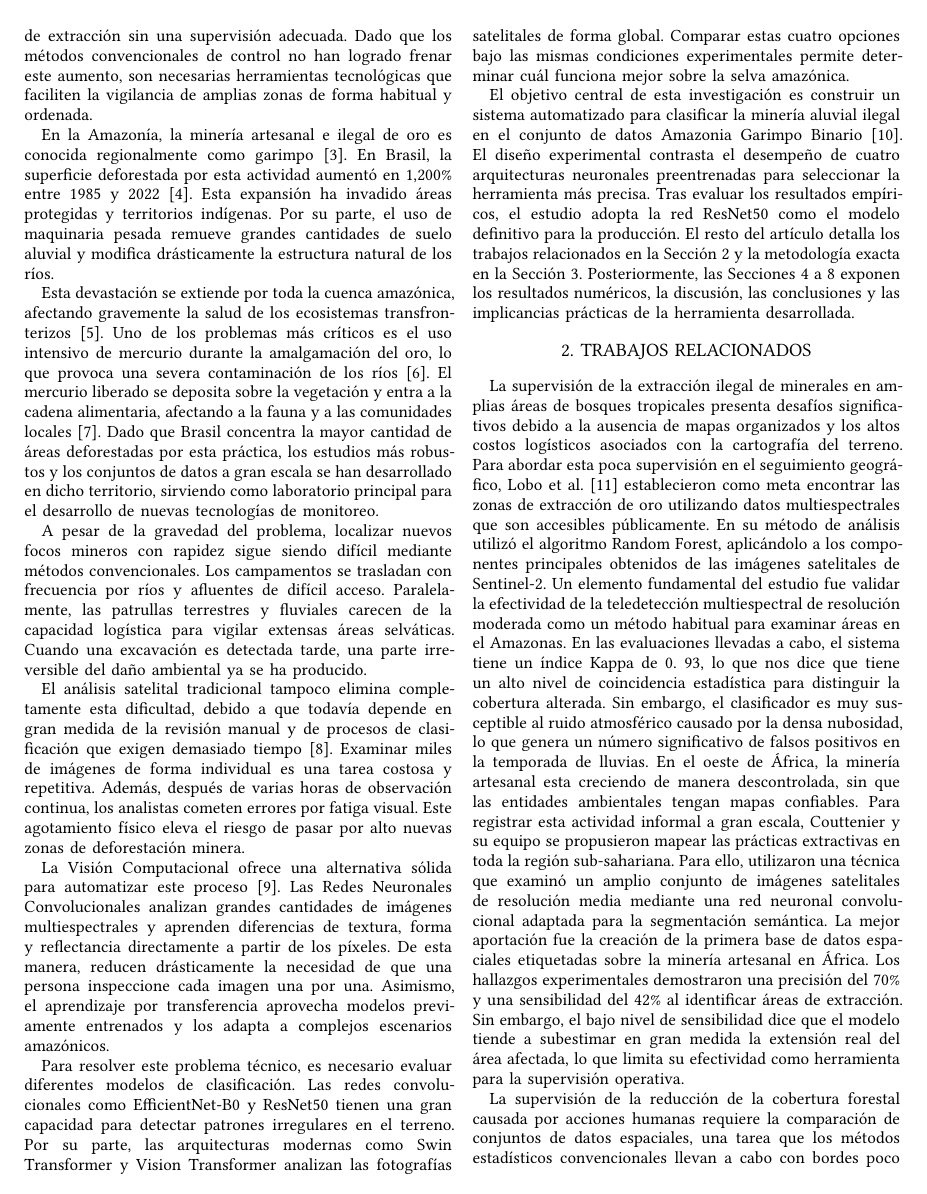
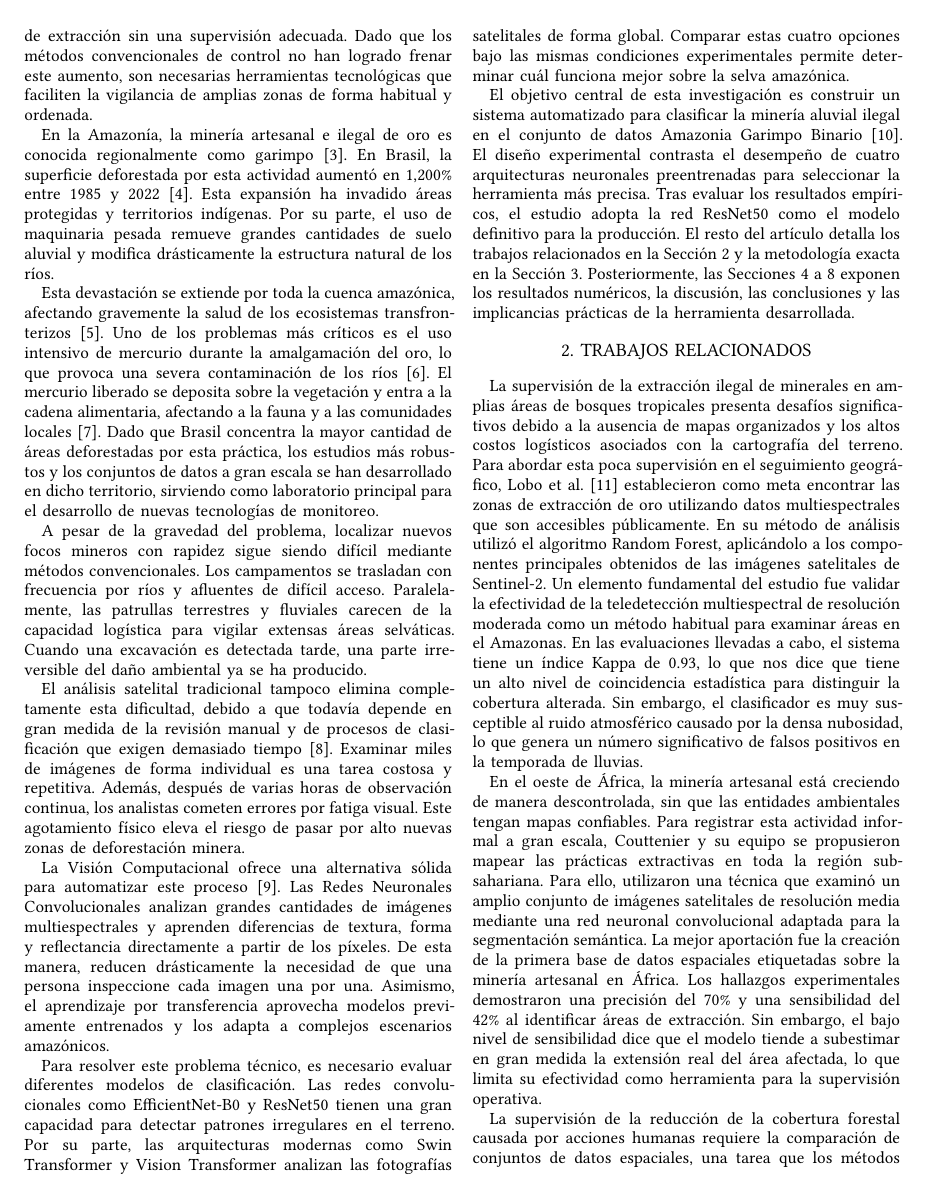
Before and after one commit to AnthoLogy63/peru-illegal-mining-risk-prediction-model, a Typst document (paper/paper.typ): page 2 of 16. The pictures show the PDF file paper/paper.pdf that the author committed with the source.

Commit message:
fix(paper): split paragraphs and correct decimal typos in related works

```diff
--- a/paper/paper.typ
+++ b/paper/paper.typ
@@ -89,15 +89,17 @@ El objetivo central de esta investigación es construir un sistema automatizado
 
 = 2. TRABAJOS RELACIONADOS
 
-La supervisión de la extracción ilegal de minerales en amplias áreas de bosques tropicales presenta desafíos significativos debido a la ausencia de mapas organizados y los altos costos logísticos asociados con la cartografía del terreno. Para abordar esta poca supervisión en el seguimiento geográfico, Lobo et al. @loboMappingMiningAreas2018 establecieron como meta encontrar las zonas de extracción de oro utilizando datos multiespectrales que son accesibles públicamente. En su método de análisis utilizó el algoritmo Random Forest, aplicándolo a los componentes principales obtenidos de las imágenes satelitales de Sentinel-2. Un elemento fundamental del estudio fue validar la efectividad de la teledetección multiespectral de resolución moderada como un método habitual para examinar áreas en el Amazonas. En las evaluaciones llevadas a cabo, el sistema tiene un índice Kappa de 0. 93, lo que nos dice que tiene un alto nivel de coincidencia estadística para distinguir la cobertura alterada. Sin embargo, el clasificador es muy susceptible al ruido atmosférico causado por la densa nubosidad, lo que genera un número significativo de falsos positivos en la temporada de lluvias. En el oeste de África, la minería artesanal esta creciendo de manera descontrolada, sin que las entidades ambientales tengan mapas confiables. Para registrar esta actividad informal a gran escala, Couttenier y su equipo se propusieron mapear las prácticas extractivas en toda la región sub-sahariana. Para ello, utilizaron una técnica que examinó un amplio conjunto de imágenes satelitales de resolución media mediante una red neuronal convolucional adaptada para la segmentación semántica. La mejor aportación fue la creación de la primera base de datos espaciales etiquetadas sobre la minería artesanal en África. Los hallazgos experimentales demostraron una precisión del 70% y una sensibilidad del 42% al identificar áreas de extracción. Sin embargo, el bajo nivel de sensibilidad dice que el modelo tiende a subestimar en gran medida la extensión real del área afectada, lo que limita su efectividad como herramienta para la supervisión operativa.
+La supervisión de la extracción ilegal de minerales en amplias áreas de bosques tropicales presenta desafíos significativos debido a la ausencia de mapas organizados y los altos costos logísticos asociados con la cartografía del terreno. Para abordar esta poca supervisión en el seguimiento geográfico, Lobo et al. @loboMappingMiningAreas2018 establecieron como meta encontrar las zonas de extracción de oro utilizando datos multiespectrales que son accesibles públicamente. En su método de análisis utilizó el algoritmo Random Forest, aplicándolo a los componentes principales obtenidos de las imágenes satelitales de Sentinel-2. Un elemento fundamental del estudio fue validar la efectividad de la teledetección multiespectral de resolución moderada como un método habitual para examinar áreas en el Amazonas. En las evaluaciones llevadas a cabo, el sistema tiene un índice Kappa de 0.93, lo que nos dice que tiene un alto nivel de coincidencia estadística para distinguir la cobertura alterada. Sin embargo, el clasificador es muy susceptible al ruido atmosférico causado por la densa nubosidad, lo que genera un número significativo de falsos positivos en la temporada de lluvias.
 
-La supervisión de la reducción de la cobertura forestal causada por acciones humanas requiere la comparación de conjuntos de datos espaciales, una tarea que los métodos estadísticos convencionales llevan a cabo con bordes poco precisos y errores geométricos. Ante estas deficiencias algorítmicas, De Bem et al. decidieron analizar técnicas tradicionales en comparación con redes neuronales profundas para detectar cambios en los bosques de Perú y Brasil. El experimento fue diseñado con arquitecturas convolucionales de vanguardia como ResUnet y SharpMask, utilizando series temporales de las imágenes satelitales de Landsat y Sentinel. La aportación singular de esta investigación mostró de manera empírica que el aprendizaje profundo delimita los bordes de la deforestación de forma mucho más precisa sin necesidad de hacer ajustes en el posprocesamiento. En los análisis de validación, la red residual logró resultados excepcionales con un coeficiente F1 y una media de intersección sobre unión (mIoU) de 0. 94. Como limitación operativa, el sistema se basa en comparaciones de imágenes anuales, lo que impide emitir alertas tempranas en períodos cortos para intervenciones inmediatas.
+En el oeste de África, la minería artesanal está creciendo de manera descontrolada, sin que las entidades ambientales tengan mapas confiables. Para registrar esta actividad informal a gran escala, Couttenier y su equipo se propusieron mapear las prácticas extractivas en toda la región sub-sahariana. Para ello, utilizaron una técnica que examinó un amplio conjunto de imágenes satelitales de resolución media mediante una red neuronal convolucional adaptada para la segmentación semántica. La mejor aportación fue la creación de la primera base de datos espaciales etiquetadas sobre la minería artesanal en África. Los hallazgos experimentales demostraron una precisión del 70% y una sensibilidad del 42% al identificar áreas de extracción. Sin embargo, el bajo nivel de sensibilidad dice que el modelo tiende a subestimar en gran medida la extensión real del área afectada, lo que limita su efectividad como herramienta para la supervisión operativa.
+
+La supervisión de la reducción de la cobertura forestal causada por acciones humanas requiere la comparación de conjuntos de datos espaciales, una tarea que los métodos estadísticos convencionales llevan a cabo con bordes poco precisos y errores geométricos. Ante estas deficiencias algorítmicas, De Bem et al. decidieron analizar técnicas tradicionales en comparación con redes neuronales profundas para detectar cambios en los bosques de Perú y Brasil. El experimento fue diseñado con arquitecturas convolucionales de vanguardia como ResUnet y SharpMask, utilizando series temporales de las imágenes satelitales de Landsat y Sentinel. La aportación singular de esta investigación mostró de manera empírica que el aprendizaje profundo delimita los bordes de la deforestación de forma mucho más precisa sin necesidad de hacer ajustes en el posprocesamiento. En los análisis de validación, la red residual logró resultados excepcionales con un coeficiente F1 y una media de intersección sobre unión (mIoU) de 0.94. Como limitación operativa, el sistema se basa en comparaciones de imágenes anuales, lo que impide emitir alertas tempranas en períodos cortos para intervenciones inmediatas.
 
 La expansión rápida de excavaciones superficiales no reguladas en ecosistemas de sabana sucede con agilidad, eludiendo la supervisión mediante imágenes satelitales que llevan a cabo analistas humanos. Con el fin de facilitar la detección temprana de este tipo de impacto, Gallwey et al. @gallweySentinel2BasedMultispectral2020a se propusieron identificar áreas de minería artesanal mediante el uso de teledetección accesible. Su metodología empleó profundas redes neuronales convolucionales para clasificar, analizando de manera simultánea las diferentes bandas espectrales del satélite Sentinel-2. La importancia científica de esta investigación reside en que, por primera vez, demostró la efectividad de las matrices multibanda para diferenciar la tierra excavada en la superficie de otros tipos de suelos que no tienen vegetación. Las pruebas realizadas mostraron una capacidad de discriminación destacable, con una tasa de error de clasificación que fue inferior al 8% en los lugares de minería activos. Sin embargo, la principal limitación es que el modelo fue creado para los climas semiáridos, sin tener evidencia de su eficacia en selvas tropicales con un denso dosel forestal, como es el caso de la Amazonía.
 
-La cobertura de nubes que es constante en la región amazónica durante la época de lluvias impide que los satélites ópticos convencionales realicen su trabajo, manteniendo extensas zonas de bosque sin supervisión durante largos períodos. Con el propósito de asegurar un seguimiento continuo sin importar las condiciones climáticas, Lemes Neto y colaboradores @lemesnetoSARBasedMonitoringIllegal2026 propusieron encontrar los campamentos ilegales utilizando sensores de radar activos. Para lo cual se empleó una red neuronal convolucional ligera (CNN), entrenada con datos de radar de apertura sintética (SAR) de la misión Sentinel-1 en la banda C. La innovación del estudio demostró matemáticamente que el radar orbital puede atravesar nubes densas para identificar cambios en el terreno por debajo de la vegetación. El rendimiento cuantificable del sistema reveló un F1-score de 0. 676 en la cuenca del Tapajós y de 0. 630 en el territorio indígena Yanomami. Sin embargo, la resolución espacial del radar en banda C tiene problemas para encontrar en pequeñas excavaciones mineras que ocupan solo unos pocos píxeles.
+La cobertura de nubes que es constante en la región amazónica durante la época de lluvias impide que los satélites ópticos convencionales realicen su trabajo, manteniendo extensas zonas de bosque sin supervisión durante largos períodos. Con el propósito de asegurar un seguimiento continuo sin importar las condiciones climáticas, Lemes Neto y colaboradores @lemesnetoSARBasedMonitoringIllegal2026 propusieron encontrar los campamentos ilegales utilizando sensores de radar activos. Para lo cual se empleó una red neuronal convolucional ligera (CNN), entrenada con datos de radar de apertura sintética (SAR) de la misión Sentinel-1 en la banda C. La innovación del estudio demostró matemáticamente que el radar orbital puede atravesar nubes densas para identificar cambios en el terreno por debajo de la vegetación. El rendimiento cuantificable del sistema reveló un F1-score de 0.676 en la cuenca del Tapajós y de 0.630 en el territorio indígena Yanomami. Sin embargo, la resolución espacial del radar en banda C tiene problemas para encontrar en pequeñas excavaciones mineras que ocupan solo unos pocos píxeles.
 
-La supervisión de los recursos naturales en zonas forestales remotas de África no tiene bases de datos etiquetadas y enfrenta una grave confusión espectral entre aguas turbias y suelos áridos. Para abordar esta confusión en la reflectancia, Pasanisi y su equipo @pasanisiUsingHighResolutionSatellite2025 centraron su investigación en la cartografía de la minería de oro de pequeña escala, integrando diferentes fuentes orbitales. El método técnico empleó un enfoque de fusión tardía que combina imágenes ópticas de alta resolución con datos de radar sintético. La principal contribución de la metodología fue la creación de una verdad de terreno sintética a través de algoritmos de agrupamiento estadístico, disminuyendo así la necesidad de anotaciones manuales en el lugar. El modelo fusionado logró una precisión general del 71%, un recall del 75% y un F1-score de 0. 73 en el conjunto de pruebas. No obstante, como limitación, la estructura presenta confusión al tratar de diferenciar las áreas de extracción mineral de las zonas urbanas muy densas.
+La supervisión de los recursos naturales en zonas forestales remotas de África no tiene bases de datos etiquetadas y enfrenta una grave confusión espectral entre aguas turbias y suelos áridos. Para abordar esta confusión en la reflectancia, Pasanisi y su equipo @pasanisiUsingHighResolutionSatellite2025 centraron su investigación en la cartografía de la minería de oro de pequeña escala, integrando diferentes fuentes orbitales. El método técnico empleó un enfoque de fusión tardía que combina imágenes ópticas de alta resolución con datos de radar sintético. La principal contribución de la metodología fue la creación de una verdad de terreno sintética a través de algoritmos de agrupamiento estadístico, disminuyendo así la necesidad de anotaciones manuales en el lugar. El modelo fusionado logró una precisión general del 71%, un recall del 75% y un F1-score de 0.73 en el conjunto de pruebas. No obstante, como limitación, la estructura presenta confusión al tratar de diferenciar las áreas de extracción mineral de las zonas urbanas muy densas.
 
 La problemática de la degradación ambiental causada por la minería aluvial en la Amazonía suroriental de Perú no tenía estudios automatizados locales que tuvieran en cuenta las características geográficas específicas del departamento de Madre de Dios. Con el objetivo de desarrollar herramientas informáticas para el entorno peruano, Saire Rimachi y su equipo @sairerimachiDeteccionDeforestacionPor2024 se propusieron identificar de manera anticipada las zonas afectadas por la deforestación debido a actividades mineras y agrícolas. La estrategia metodológica comparó distintas arquitecturas de re des neuronales convolucionales profundas (CNN) mediante el procesamiento de recortes espaciales anotados por expertos en la región de Madre de Dios. La principal innovación fue establecer el primer antecedente empírico con datos peruanos en español para distinguir las causas humanas de la deforestación. Los experimentos mostraron una gran capacidad de convergencia técnica, logrando una precisión de clasificación superior al 90% en recortes espaciales seleccionados. Sin embargo, la limitación de esta investigación es el tamaño muy pequeño de su conjunto de imágenes, lo que limita su robustez estadística y su aplicación a gran escala.
 
```
Also changed, not shown: paper/paper.pdf.
